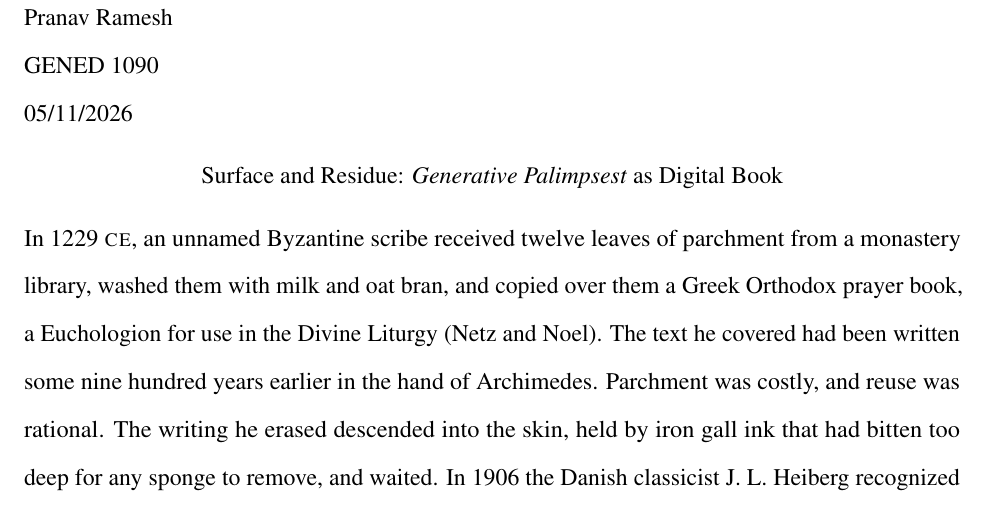
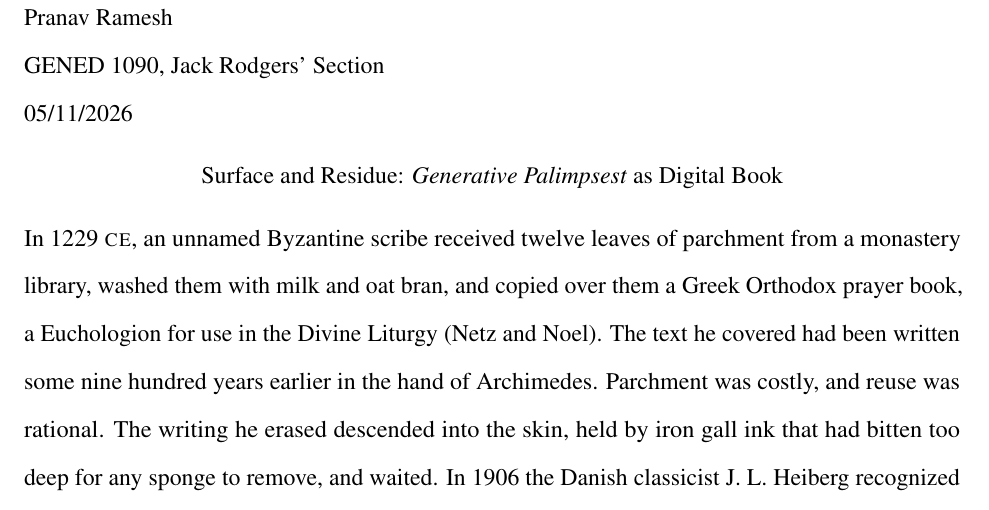
Before and after one commit to pr28416/generative-palimpsest, a LaTeX document (essay/essay.tex): part of page 1 of 7, cut so that both start at the same text. Compiled offline with pdfLaTeX.

Commit message:
Add section info to essay header
Made-with: Cursor

```diff
--- a/essay/essay.tex
+++ b/essay/essay.tex
@@ -46,7 +46,7 @@
 
 % MLA info block: body text, top-left of page 1 only.
 \noindent Pranav Ramesh\\
-GENED 1090\\
+GENED 1090, Jack Rodgers' Section\\
 05/11/2026
 
 % MLA title: centered, plain — no bold, no italic, no underline.
```
Also changed, not shown: essay/essay.pdf.
